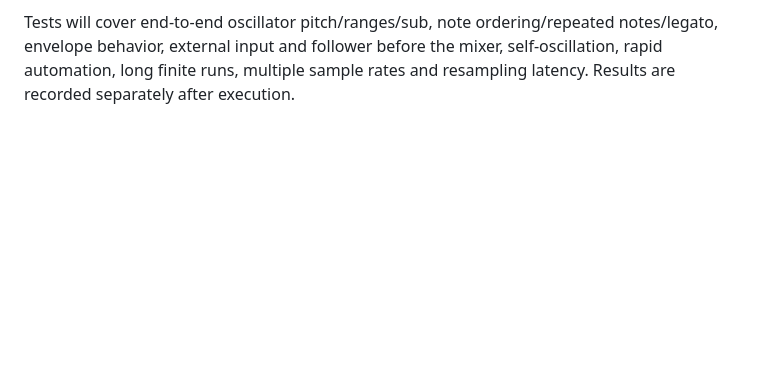
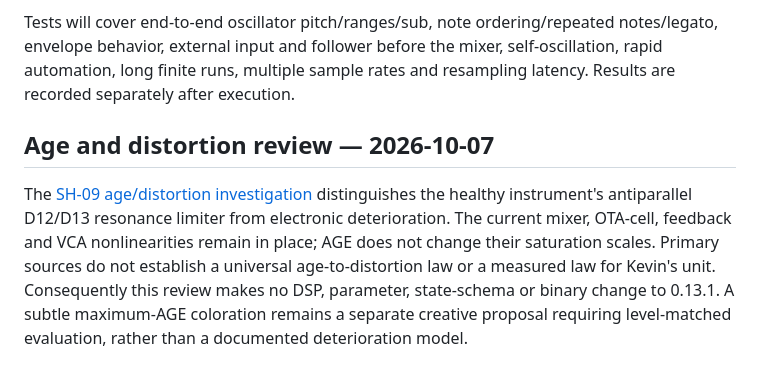
Before and after one commit to kevinberg84/toyland-kb09, a Markdown page: docs/DSP_DESIGN_DSP.md, the part around the change. Rendered like a GitHub page; blank space fills up the shorter version.

Commit message:
Document SH-09 age and distortion research without speculative DSP changes

```diff
--- a/docs/DSP_DESIGN_DSP.md
+++ b/docs/DSP_DESIGN_DSP.md
@@ -19,3 +19,7 @@ Continuous controls smooth over approximately 8 ms; first controls initialize im
 Code-review corrections: a 5 Hz output coupling highpass removes asymmetric pulse DC; the hardware has coupling capacitors but this exact pole is an engineering approximation. MIDI All Sound Off latches mute even in Hold until the next note or VCA mode interaction. Noise excitation scales using the exact variance of its one-pole filter, referenced to a 176.4 kHz internal rate, to prevent level shrinking at higher rates. Filter excitation includes a fixed, extremely low-level source to start self-oscillation; solver tolerance must not erase this source.
 
 Tests will cover end-to-end oscillator pitch/ranges/sub, note ordering/repeated notes/legato, envelope behavior, external input and follower before the mixer, self-oscillation, rapid automation, long finite runs, multiple sample rates and resampling latency. Results are recorded separately after execution.
+
+## Age and distortion review — 2026-10-07
+
+The [SH-09 age/distortion investigation](SH09_AGE_DISTORTION_RESEARCH.md) distinguishes the healthy instrument's antiparallel D12/D13 resonance limiter from electronic deterioration. The current mixer, OTA-cell, feedback and VCA nonlinearities remain in place; AGE does not change their saturation scales. Primary sources do not establish a universal age-to-distortion law or a measured law for Kevin's unit. Consequently this review makes no DSP, parameter, state-schema or binary change to 0.13.1. A subtle maximum-AGE coloration remains a separate creative proposal requiring level-matched evaluation, rather than a documented deterioration model.
```
Also changed, not shown: docs/KNOWN_LIMITATIONS.md (+1 -0 lines), docs/SH09_AGE_DISTORTION_RESEARCH.md (added, +37 -0 lines).
